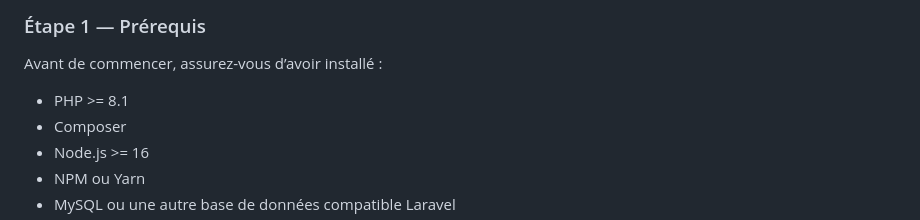
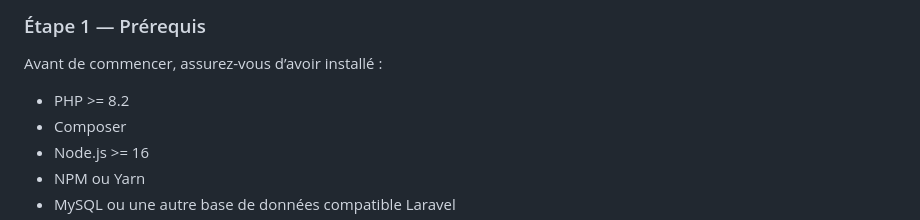
Before and after one commit to Oussama-Darrhal/To-do-List--Vuejs-Laravel-, a Markdown page: README.md, the part around the change. GitHub-like rendering.

Commit message:
Revise README for project setup and requirements
Updated project prerequisites and instructions for setup.

```diff
--- a/README.md
+++ b/README.md
@@ -22,7 +22,7 @@ Suivez ces étapes pour configurer et exécuter l'application To-Do List localem
 
 Avant de commencer, assurez-vous d’avoir installé :
 
-- PHP >= 8.1
+- PHP >= 8.2
 - Composer
 - Node.js >= 16
 - NPM ou Yarn
```
